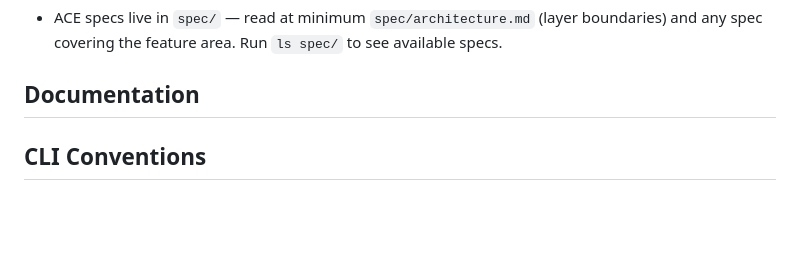
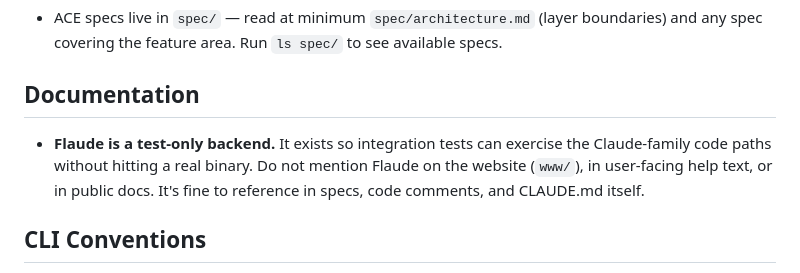
Before and after one commit to prod9/ace, a Markdown page: CLAUDE.md, the part around the change. GitHub-like rendering; blank space fills up the shorter version.

Commit message:
docs: note Flaude as test-only backend
Flaude is a test fixture, not a product backend. Document the rule so
future doc/website changes don't try to surface it to end users.

Co-Authored-By: Claude Opus 4.7 (1M context) <noreply@anthropic.com>

```diff
--- a/CLAUDE.md
+++ b/CLAUDE.md
@@ -105,6 +105,11 @@ Metrics:
 
 ## Documentation
 
+- **Flaude is a test-only backend.** It exists so integration tests can exercise
+  the Claude-family code paths without hitting a real binary. Do not mention
+  Flaude on the website (`www/`), in user-facing help text, or in public docs.
+  It's fine to reference in specs, code comments, and CLAUDE.md itself.
+
 ## CLI Conventions
 
 - `ace paths` uses tab-separated `key\tvalue` for machine parseability
```
